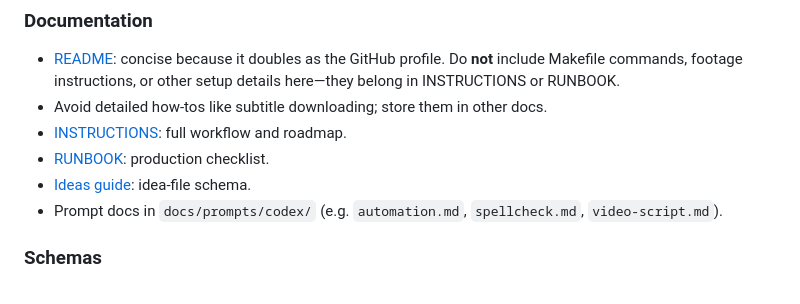
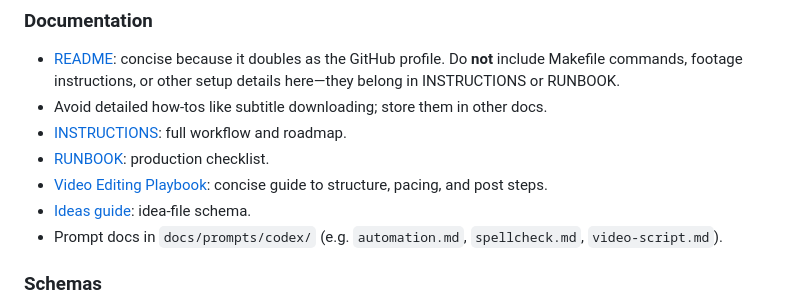
Before and after one commit to futuroptimist/futuroptimist, a Markdown page: AGENTS.md, the part around the change. Drawn GitHub-style.

Commit message:
docs: add Video Editing Playbook; link it from AGENTS.md

```diff
--- a/AGENTS.md
+++ b/AGENTS.md
@@ -128,6 +128,7 @@ When Phase 7 hits (see the roadmap in INSTRUCTIONS.md) an additional `make rende
 - Avoid detailed how-tos like subtitle downloading; store them in other docs.
 - [INSTRUCTIONS](INSTRUCTIONS.md): full workflow and roadmap.
 - [RUNBOOK](RUNBOOK.md): production checklist.
+- [Video Editing Playbook](docs/video-editing-playbook.md): concise guide to structure, pacing, and post steps.
 - [Ideas guide](ideas/README.md): idea-file schema.
 - Prompt docs in `docs/prompts/codex/` (e.g. `automation.md`, `spellcheck.md`, `video-script.md`).
 
```
Also changed, not shown: docs/video-editing-playbook.md (added, +80 -0 lines).
